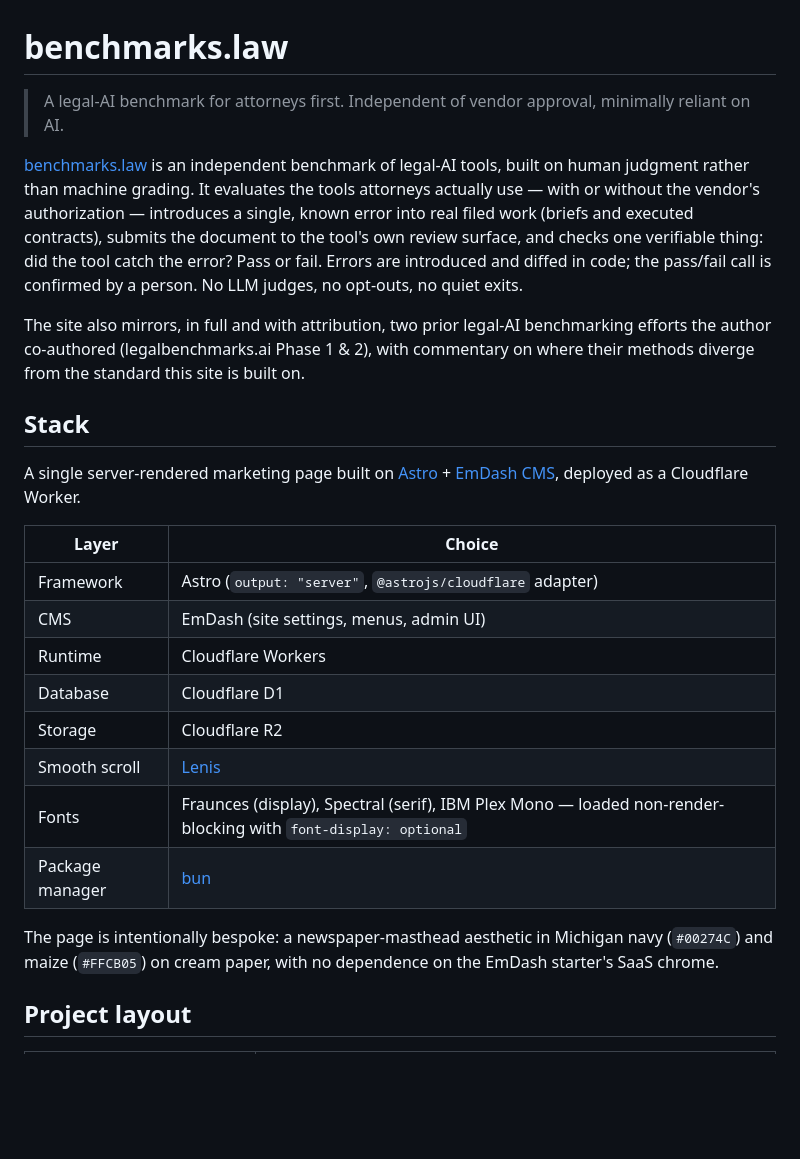
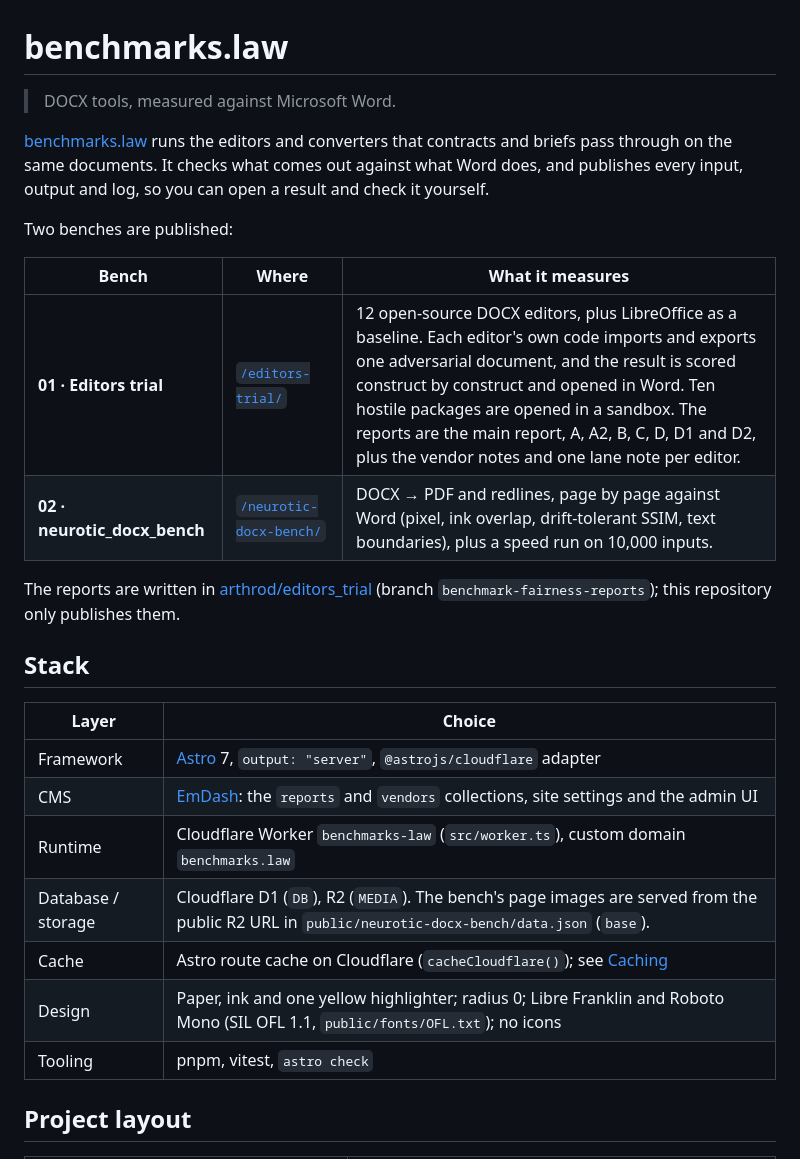
Before and after one commit to arthrod/benchmarks-law, a Markdown page: README.md, the part around one of its changes. GitHub-like rendering; blank space fills up the shorter version.

```diff
--- a/README.md
+++ b/README.md
@@ -1,27 +1,29 @@
 # benchmarks.law
 
-> A legal-AI benchmark for attorneys first. Independent of vendor approval, minimally reliant on AI.
+> DOCX tools, measured against Microsoft Word.
 
-[benchmarks.law](https://benchmarks.law) is an independent benchmark of legal-AI tools, built on human judgment rather than machine grading. It evaluates the tools attorneys actually use — with or without the vendor's authorization — introduces a single, known error into real filed work (briefs and executed contracts), submits the document to the tool's own review surface, and checks one verifiable thing: did the tool catch the error? Pass or fail. Errors are introduced and diffed in code; the pass/fail call is confirmed by a person. No LLM judges, no opt-outs, no quiet exits.
+[benchmarks.law](https://benchmarks.law) runs the editors and converters that contracts and briefs pass through on the same documents. It checks what comes out against what Word does, and publishes every input, output and log, so you can open a result and check it yourself.
 
-The site also mirrors, in full and with attribution, two prior legal-AI benchmarking efforts the author co-authored (legalbenchmarks.ai Phase 1 & 2), with commentary on where their methods diverge from the standard this site is built on.
+Two benches are published:
+
+| Bench | Where | What it measures |
+|---|---|---|
+| **01 · Editors trial** | [`/editors-trial/`](https://benchmarks.law/editors-trial/) | 12 open-source DOCX editors, plus LibreOffice as a baseline. Each editor's own code imports and exports one adversarial document, and the result is scored construct by construct and opened in Word. Ten hostile packages are opened in a sandbox. The reports are the main report, A, A2, B, C, D, D1 and D2, plus the vendor notes and one lane note per editor. |
+| **02 · neurotic_docx_bench** | [`/neurotic-docx-bench/`](https://benchmarks.law/neurotic-docx-bench/home/) | DOCX → PDF and redlines, page by page against Word (pixel, ink overlap, drift-tolerant SSIM, text boundaries), plus a speed run on 10,000 inputs. |
+
+The reports are written in [arthrod/editors_trial](https://github.com/arthrod/editors_trial) (branch `benchmark-fairness-reports`); this repository only publishes them.
 
 ## Stack
 
-A single server-rendered marketing page built on [Astro](https://astro.build) + [EmDash CMS](https://github.com/emdash-cms/emdash), deployed as a Cloudflare Worker.
-
 | Layer | Choice |
 |---|---|
-| Framework | Astro (`output: "server"`, `@astrojs/cloudflare` adapter) |
-| CMS | EmDash (site settings, menus, admin UI) |
-| Runtime | Cloudflare Workers |
-| Database | Cloudflare D1 |
-| Storage | Cloudflare R2 |
-| Smooth scroll | [Lenis](https://github.com/darkroomengineering/lenis) |
-| Fonts | Fraunces (display), Spectral (serif), IBM Plex Mono — loaded non-render-blocking with `font-display: optional` |
-| Package manager | [bun](https://bun.sh) |
-
-The page is intentionally bespoke: a newspaper-masthead aesthetic in Michigan navy (`#00274C`) and maize (`#FFCB05`) on cream paper, with no dependence on the EmDash starter's SaaS chrome.
+| Framework | [Astro](https://astro.build) 7, `output: "server"`, `@astrojs/cloudflare` adapter |
+| CMS | [EmDash](https://github.com/emdash-cms/emdash): the `reports` and `vendors` collections, site settings and the admin UI |
+| Runtime | Cloudflare Worker `benchmarks-law` (`src/worker.ts`), custom domain `benchmarks.law` |
+| Database / storage | Cloudflare D1 (`DB`), R2 (`MEDIA`). The bench's page images are served from the public R2 URL in `public/neurotic-docx-bench/data.json` (`base`). |
+| Cache | Astro route cache on Cloudflare (`cacheCloudflare()`); see [Caching](#caching) |
+| Design | Paper, ink and one yellow highlighter; radius 0; Libre Franklin and Roboto Mono (SIL OFL 1.1, `public/fonts/OFL.txt`); no icons |
+| Tooling | pnpm, vitest, `astro check` |
 
 ## Project layout
 
```
Also changed, not shown: other parts of README.md (+61 -24 lines).
